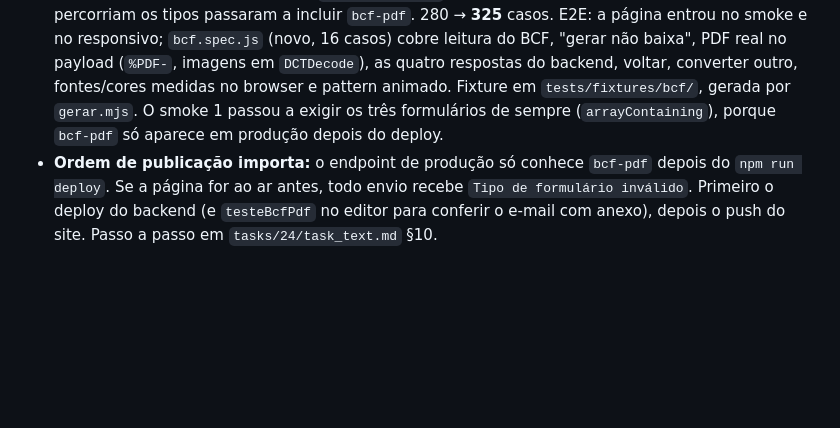
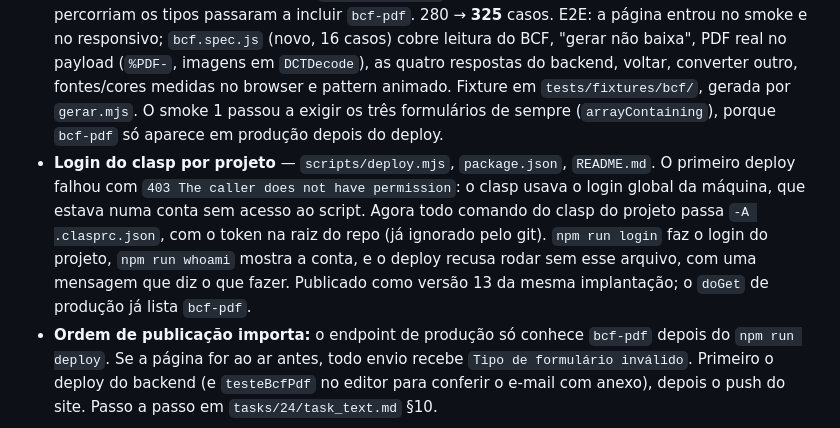
Before and after one commit to jhonydias/_modo_bim, a Markdown page: CHANGELOG.md, the part around the change. Drawn GitHub-style; blank space fills up the shorter version.

```diff
--- a/CHANGELOG.md
+++ b/CHANGELOG.md
@@ -17,6 +17,7 @@ Formato: data (mais recente no topo) → o que mudou e em quais arquivos.
 - **Notion opcional para este tipo.** Schema `leadsBcf` ("Leads · BCF → PDF") em `notion-schema.mjs`, conferido contra `buildNotionProps_()` pelo teste de paridade. O database ainda não existe (falta a página do cliente). Com `NOTION_OPCIONAL`, enquanto `NOTION_DB_LEADS_BCF` não estiver nas Propriedades do script o espelhamento é pulado, em vez de encher a "Fila Notion" com um item por lead. O `notion-bootstrap.mjs` pula, com aviso, alvos sem página-mãe.
 - **`produtos.html`:** segundo card com capa (`.prod-card--flip`, capa à direita), logo abaixo do kit, levando a `bcf-para-pdf.html`. `sitemap.xml` ganhou a página.
 - **Testes.** Unitários: `gas.bcfpdf.test.js` (novo, 28 casos): anexo no e-mail, nome de arquivo sanitizado, nenhum aviso ao admin, PDF ausente da planilha/fila/log, cinco recusas sem gravar nada, cota zerada, MailApp lançando, teto por hora, Notion opcional, rate limit. Conferido que o teste pega a regressão: remover o `extrairAnexo_()` derruba o caso da Fila Notion. Os testes que já percorriam os tipos passaram a incluir `bcf-pdf`. 280 → **325** casos. E2E: a página entrou no smoke e no responsivo; `bcf.spec.js` (novo, 16 casos) cobre leitura do BCF, "gerar não baixa", PDF real no payload (`%PDF-`, imagens em `DCTDecode`), as quatro respostas do backend, voltar, converter outro, fontes/cores medidas no browser e pattern animado. Fixture em `tests/fixtures/bcf/`, gerada por `gerar.mjs`. O smoke 1 passou a exigir os três formulários de sempre (`arrayContaining`), porque `bcf-pdf` só aparece em produção depois do deploy.
+- **Login do clasp por projeto** — `scripts/deploy.mjs`, `package.json`, `README.md`. O primeiro deploy falhou com `403 The caller does not have permission`: o clasp usava o login global da máquina, que estava numa conta sem acesso ao script. Agora todo comando do clasp do projeto passa `-A .clasprc.json`, com o token na raiz do repo (já ignorado pelo git). `npm run login` faz o login do projeto, `npm run whoami` mostra a conta, e o deploy recusa rodar sem esse arquivo, com uma mensagem que diz o que fazer. Publicado como versão 13 da mesma implantação; o `doGet` de produção já lista `bcf-pdf`.
 - **Ordem de publicação importa:** o endpoint de produção só conhece `bcf-pdf` depois do `npm run deploy`. Se a página for ao ar antes, todo envio recebe `Tipo de formulário inválido`. Primeiro o deploy do backend (e `testeBcfPdf` no editor para conferir o e-mail com anexo), depois o push do site. Passo a passo em `tasks/24/task_text.md` §10.
 
 ---
```
Also changed, not shown: README.md (+5 -1 lines).
